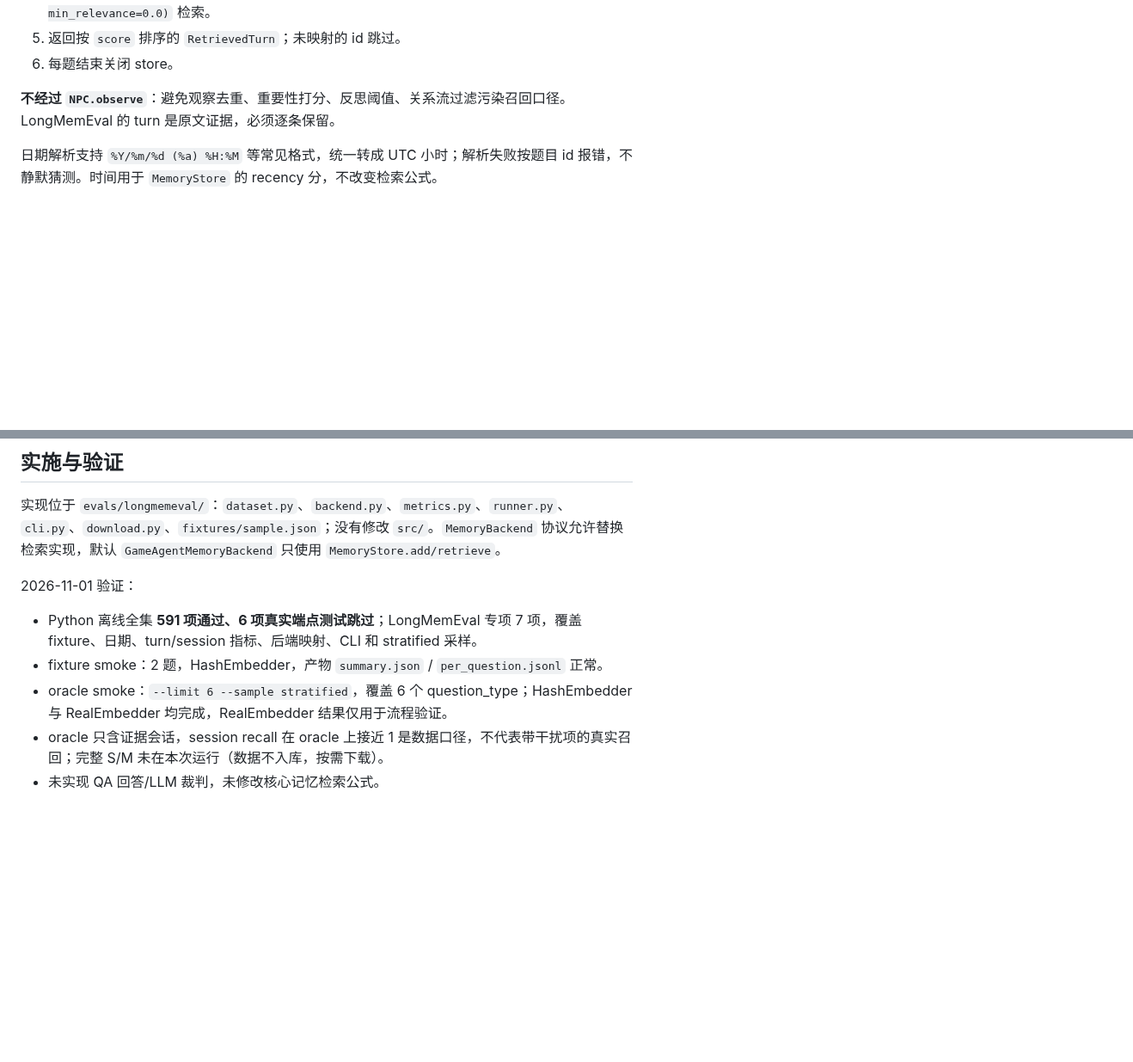
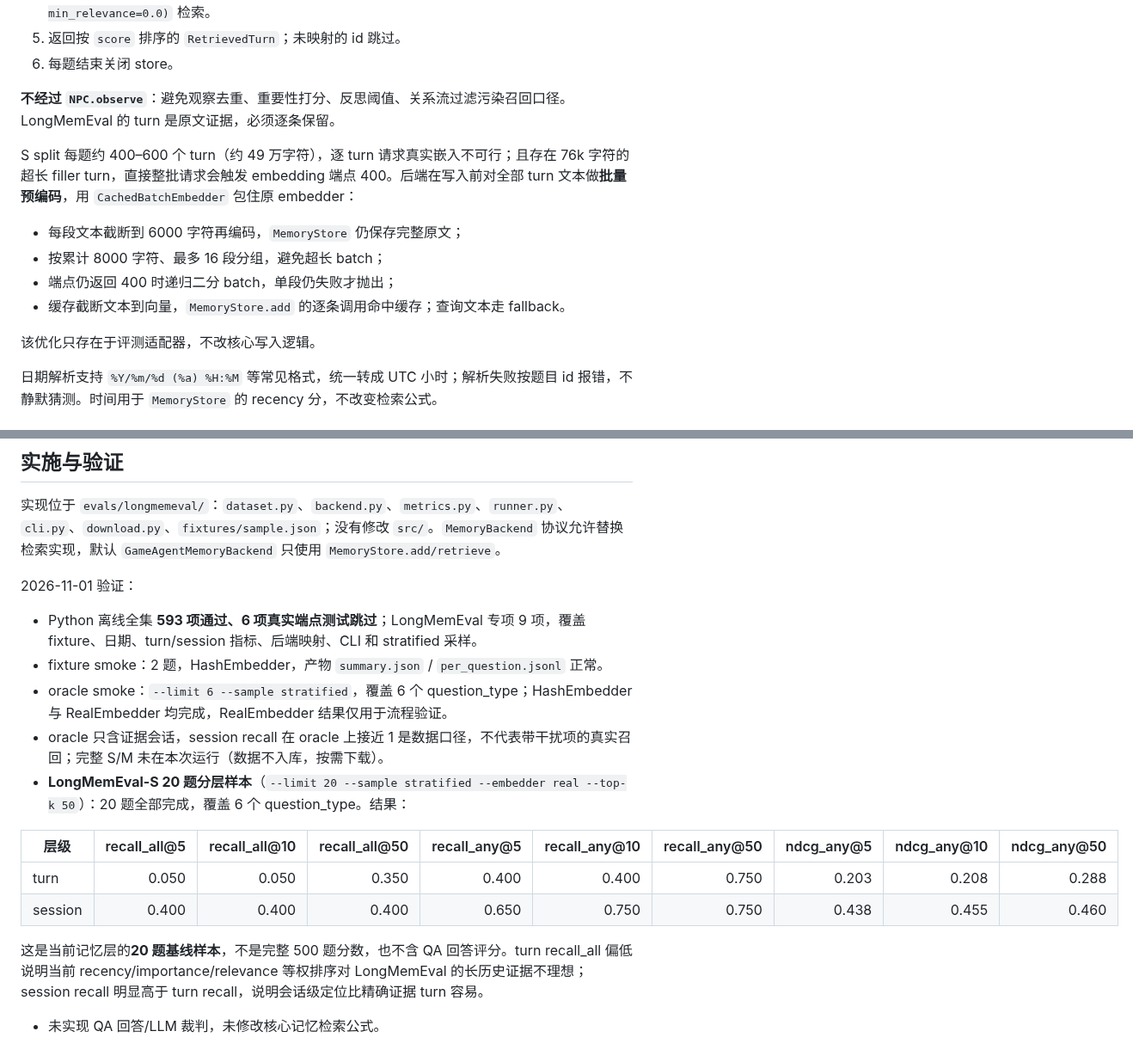
Before and after one commit to Destinykami/GameAgentEngine, a Markdown page: docs/modules/longmemeval.md, 2 parts joined by grey strips. Shown at 86% size. Drawn GitHub-style; blank space fills up the shorter version.

Commit message:
docs(eval): 记录 LongMemEval-S 20 题基线
记录 S 数据 400 根因、长文本截断与字符预算批量策略、oracle 与 S20 分层样本结果；说明 S20 只是基线样本，不是完整 500 题分数。

```diff
--- a/docs/modules/longmemeval.md
+++ b/docs/modules/longmemeval.md
@@ -96,6 +96,15 @@ class MemoryBackend(Protocol):
 
 **不经过 `NPC.observe`**：避免观察去重、重要性打分、反思阈值、关系流过滤污染召回口径。LongMemEval 的 turn 是原文证据，必须逐条保留。
 
+S split 每题约 400–600 个 turn（约 49 万字符），逐 turn 请求真实嵌入不可行；且存在 76k 字符的超长 filler turn，直接整批请求会触发 embedding 端点 400。后端在写入前对全部 turn 文本做**批量预编码**，用 `CachedBatchEmbedder` 包住原 embedder：
+
+- 每段文本截断到 6000 字符再编码，`MemoryStore` 仍保存完整原文；
+- 按累计 8000 字符、最多 16 段分组，避免超长 batch；
+- 端点仍返回 400 时递归二分 batch，单段仍失败才抛出；
+- 缓存截断文本到向量，`MemoryStore.add` 的逐条调用命中缓存；查询文本走 fallback。
+
+该优化只存在于评测适配器，不改核心写入逻辑。
+
 日期解析支持 `%Y/%m/%d (%a) %H:%M` 等常见格式，统一转成 UTC 小时；解析失败按题目 id 报错，不静默猜测。时间用于 `MemoryStore` 的 recency 分，不改变检索公式。
 
 ## 指标
@@ -152,8 +161,16 @@ python -m evals.longmemeval --data evals/longmemeval/data/longmemeval_oracle.jso
 
 2026-11-01 验证：
 
-- Python 离线全集 **591 项通过、6 项真实端点测试跳过**；LongMemEval 专项 7 项，覆盖 fixture、日期、turn/session 指标、后端映射、CLI 和 stratified 采样。
+- Python 离线全集 **593 项通过、6 项真实端点测试跳过**；LongMemEval 专项 9 项，覆盖 fixture、日期、turn/session 指标、后端映射、CLI 和 stratified 采样。
 - fixture smoke：2 题，HashEmbedder，产物 `summary.json` / `per_question.jsonl` 正常。
 - oracle smoke：`--limit 6 --sample stratified`，覆盖 6 个 question_type；HashEmbedder 与 RealEmbedder 均完成，RealEmbedder 结果仅用于流程验证。
 - oracle 只含证据会话，session recall 在 oracle 上接近 1 是数据口径，不代表带干扰项的真实召回；完整 S/M 未在本次运行（数据不入库，按需下载）。
+- **LongMemEval-S 20 题分层样本**（`--limit 20 --sample stratified --embedder real --top-k 50`）：20 题全部完成，覆盖 6 个 question_type。结果：
+
+| 层级 | recall_all@5 | recall_all@10 | recall_all@50 | recall_any@5 | recall_any@10 | recall_any@50 | ndcg_any@5 | ndcg_any@10 | ndcg_any@50 |
+|---|---:|---:|---:|---:|---:|---:|---:|---:|---:|
+| turn | 0.050 | 0.050 | 0.350 | 0.400 | 0.400 | 0.750 | 0.203 | 0.208 | 0.288 |
+| session | 0.400 | 0.400 | 0.400 | 0.650 | 0.750 | 0.750 | 0.438 | 0.455 | 0.460 |
+
+这是当前记忆层的**20 题基线样本**，不是完整 500 题分数，也不含 QA 回答评分。turn recall_all 偏低说明当前 recency/importance/relevance 等权排序对 LongMemEval 的长历史证据不理想；session recall 明显高于 turn recall，说明会话级定位比精确证据 turn 容易。
 - 未实现 QA 回答/LLM 裁判，未修改核心记忆检索公式。
```
Also changed, not shown: docs/README.md (+2 -2 lines).
